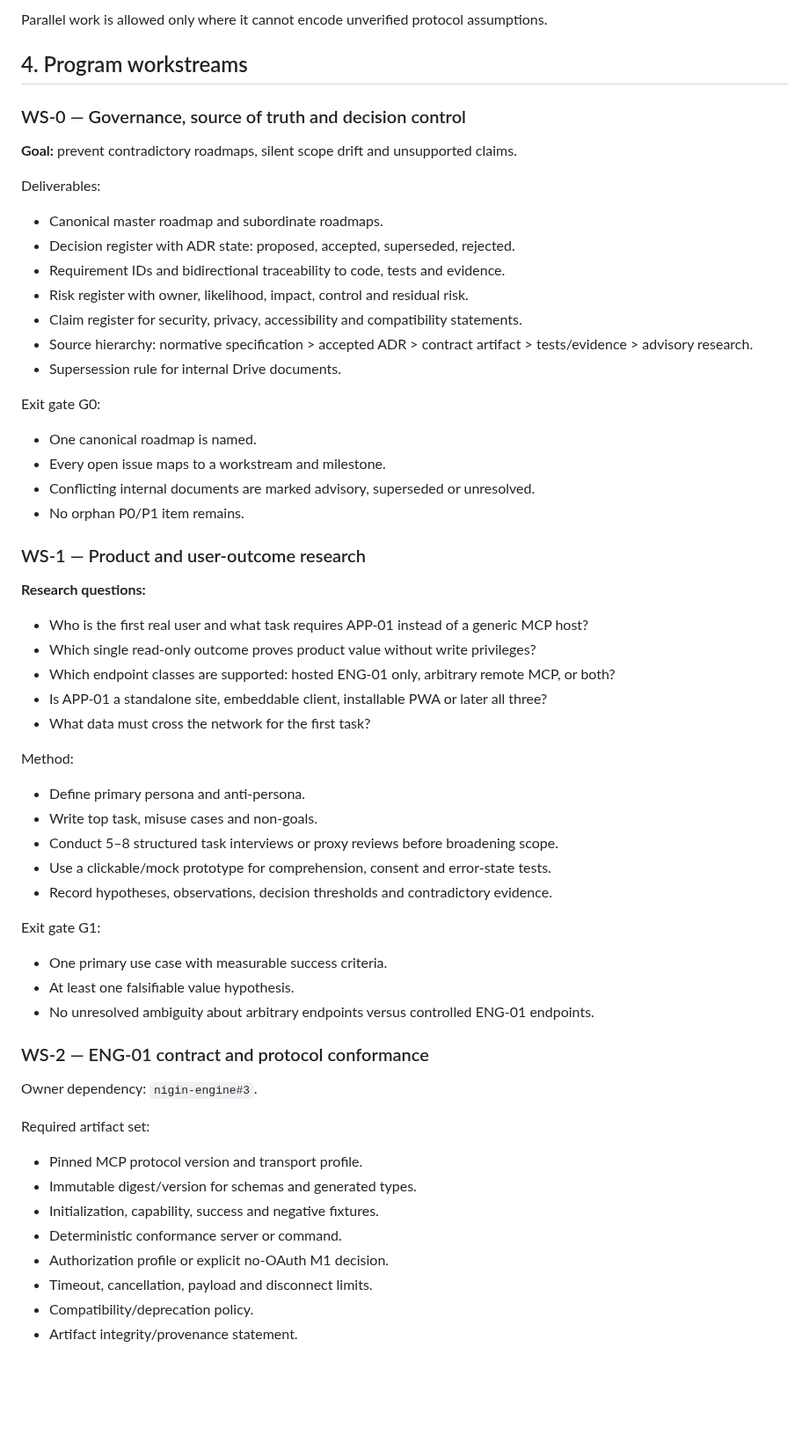
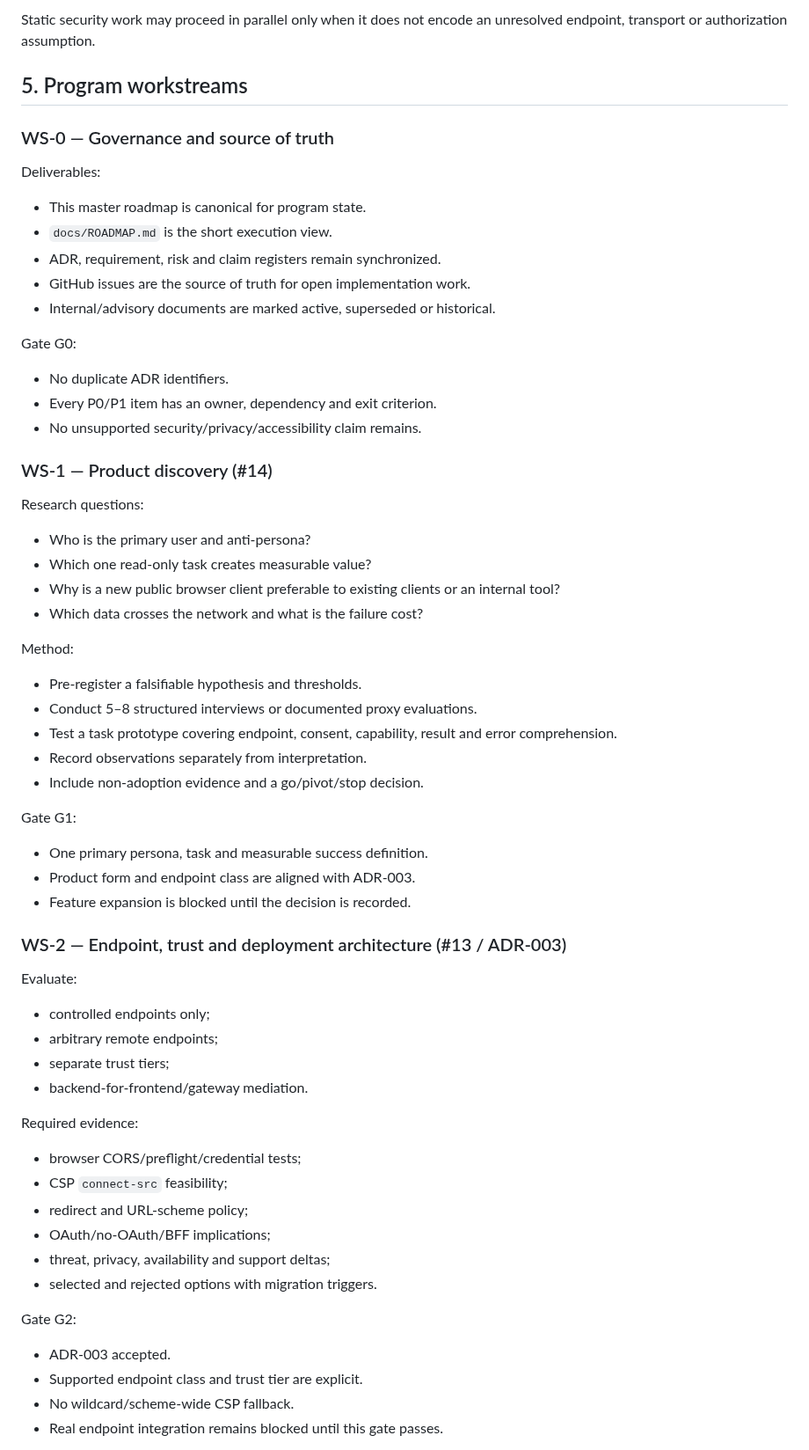
Before and after one commit to marcohost33-maker/browser, a Markdown page: docs/MASTER_ROADMAP.md, the part around one of its changes. Shown at 88% size. Rendered like a GitHub page; blank space fills up the shorter version.

Commit message:
docs(APP-01): replace stale master roadmap with evidence-gated v2

````diff
--- a/docs/MASTER_ROADMAP.md
+++ b/docs/MASTER_ROADMAP.md
@@ -44,65 +76,70 @@ Governance baseline
 ```
 
-Parallel work is allowed only where it cannot encode unverified protocol assumptions.
+Static security work may proceed in parallel only when it does not encode an unresolved endpoint, transport or authorization assumption.
 
-## 4. Program workstreams
+## 5. Program workstreams
 
-### WS-0 — Governance, source of truth and decision control
-
-**Goal:** prevent contradictory roadmaps, silent scope drift and unsupported claims.
+### WS-0 — Governance and source of truth
 
 Deliverables:
 
-- Canonical master roadmap and subordinate roadmaps.
-- Decision register with ADR state: proposed, accepted, superseded, rejected.
-- Requirement IDs and bidirectional traceability to code, tests and evidence.
-- Risk register with owner, likelihood, impact, control and residual risk.
-- Claim register for security, privacy, accessibility and compatibility statements.
-- Source hierarchy: normative specification > accepted ADR > contract artifact > tests/evidence > advisory research.
-- Supersession rule for internal Drive documents.
+- This master roadmap is canonical for program state.
+- `docs/ROADMAP.md` is the short execution view.
+- ADR, requirement, risk and claim registers remain synchronized.
+- GitHub issues are the source of truth for open implementation work.
+- Internal/advisory documents are marked active, superseded or historical.
 
-Exit gate G0:
+Gate G0:
 
-- One canonical roadmap is named.
-- Every open issue maps to a workstream and milestone.
-- Conflicting internal documents are marked advisory, superseded or unresolved.
-- No orphan P0/P1 item remains.
+- No duplicate ADR identifiers.
+- Every P0/P1 item has an owner, dependency and exit criterion.
+- No unsupported security/privacy/accessibility claim remains.
 
-### WS-1 — Product and user-outcome research
+### WS-1 — Product discovery (#14)
 
-**Research questions:**
+Research questions:
 
-- Who is the first real user and what task requires APP-01 instead of a generic MCP host?
-- Which single read-only outcome proves product value without write privileges?
-- Which endpoint classes are supported: hosted ENG-01 only, arbitrary remote MCP, or both?
-- Is APP-01 a standalone site, embeddable client, installable PWA or later all three?
-- What data must cross the network for the first task?
+- Who is the primary user and anti-persona?
+- Which one read-only task creates measurable value?
+- Why is a new public browser client preferable to existing clients or an internal tool?
+- Which data crosses the network and what is the failure cost?
 
 Method:
 
-- Define primary persona and anti-persona.
-- Write top task, misuse cases and non-goals.
-- Conduct 5–8 structured task interviews or proxy reviews before broadening scope.
-- Use a clickable/mock prototype for comprehension, consent and error-state tests.
-- Record hypotheses, observations, decision thresholds and contradictory evidence.
+- Pre-register a falsifiable hypothesis and thresholds.
+- Conduct 5–8 structured interviews or documented proxy evaluations.
+- Test a task prototype covering endpoint, consent, capability, result and error comprehension.
+- Record observations separately from interpretation.
+- Include non-adoption evidence and a go/pivot/stop decision.
 
-Exit gate G1:
+Gate G1:
 
-- One primary use case with measurable success criteria.
-- At least one falsifiable value hypothesis.
-- No unresolved ambiguity about arbitrary endpoints versus controlled ENG-01 endpoints.
+- One primary persona, task and measurable success definition.
+- Product form and endpoint class are aligned with ADR-003.
+- Feature expansion is blocked until the decision is recorded.
 
-### WS-2 — ENG-01 contract and protocol conformance
+### WS-2 — Endpoint, trust and deployment architecture (#13 / ADR-003)
 
-Owner dependency: `nigin-engine#3`.
+Evaluate:
 
-Required artifact set:
+- controlled endpoints only;
+- arbitrary remote endpoints;
+- separate trust tiers;
+- backend-for-frontend/gateway mediation.
 
-- Pinned MCP protocol version and transport profile.
-- Immutable digest/version for schemas and generated types.
-- Initialization, capability, success and negative fixtures.
-- Deterministic conformance server or command.
-- Authorization profile or explicit no-OAuth M1 decision.
-- Timeout, cancellation, payload and disconnect limits.
-- Compatibility/deprecation policy.
-- Artifact integrity/provenance statement.
+Required evidence:
+
+- browser CORS/preflight/credential tests;
+- CSP `connect-src` feasibility;
+- redirect and URL-scheme policy;
+- OAuth/no-OAuth/BFF implications;
+- threat, privacy, availability and support deltas;
+- selected and rejected options with migration triggers.
+
+Gate G2:
+
+- ADR-003 accepted.
+- Supported endpoint class and trust tier are explicit.
+- No wildcard/scheme-wide CSP fallback.
+- Real endpoint integration remains blocked until this gate passes.
+
````
Also changed, not shown: other parts of docs/MASTER_ROADMAP.md (+207 -302 lines).
